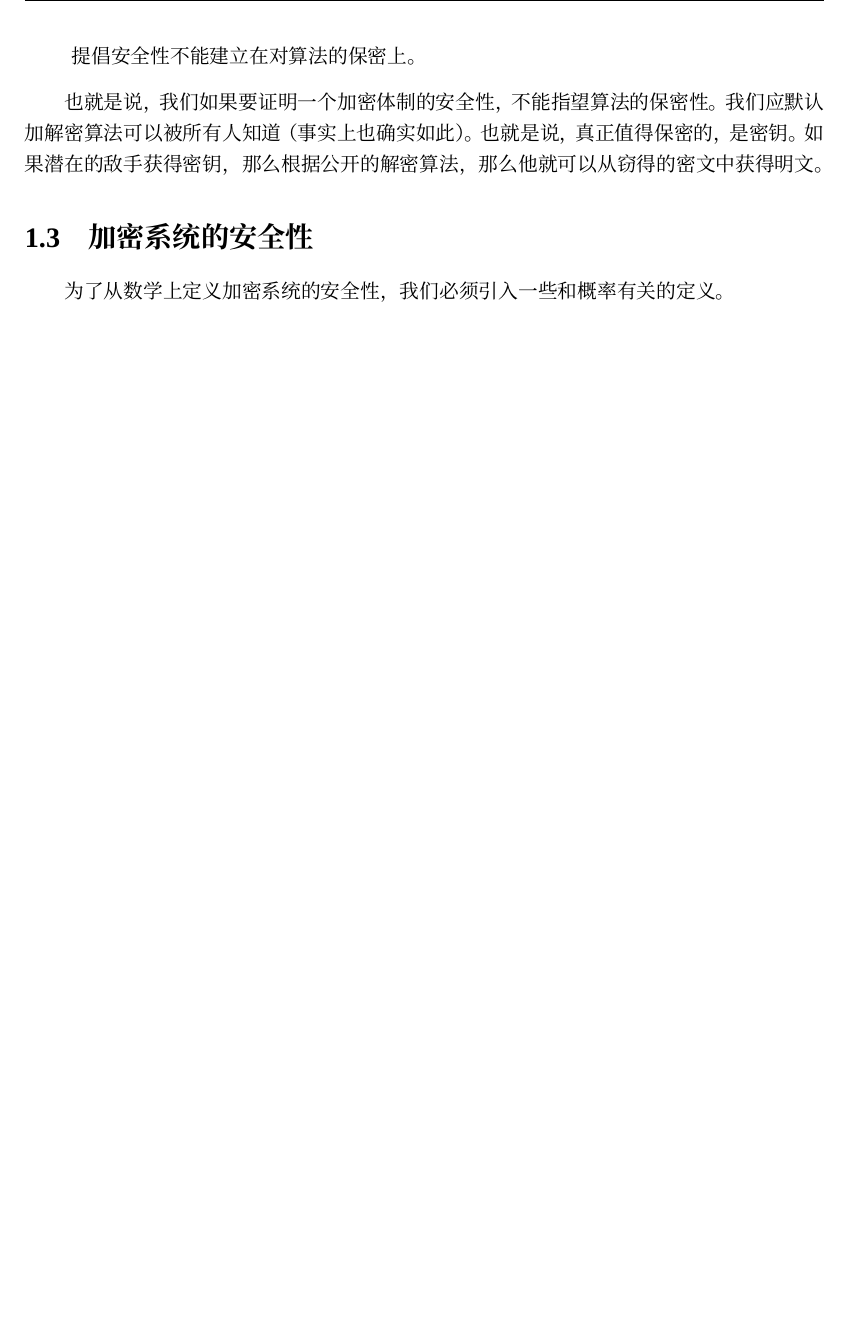
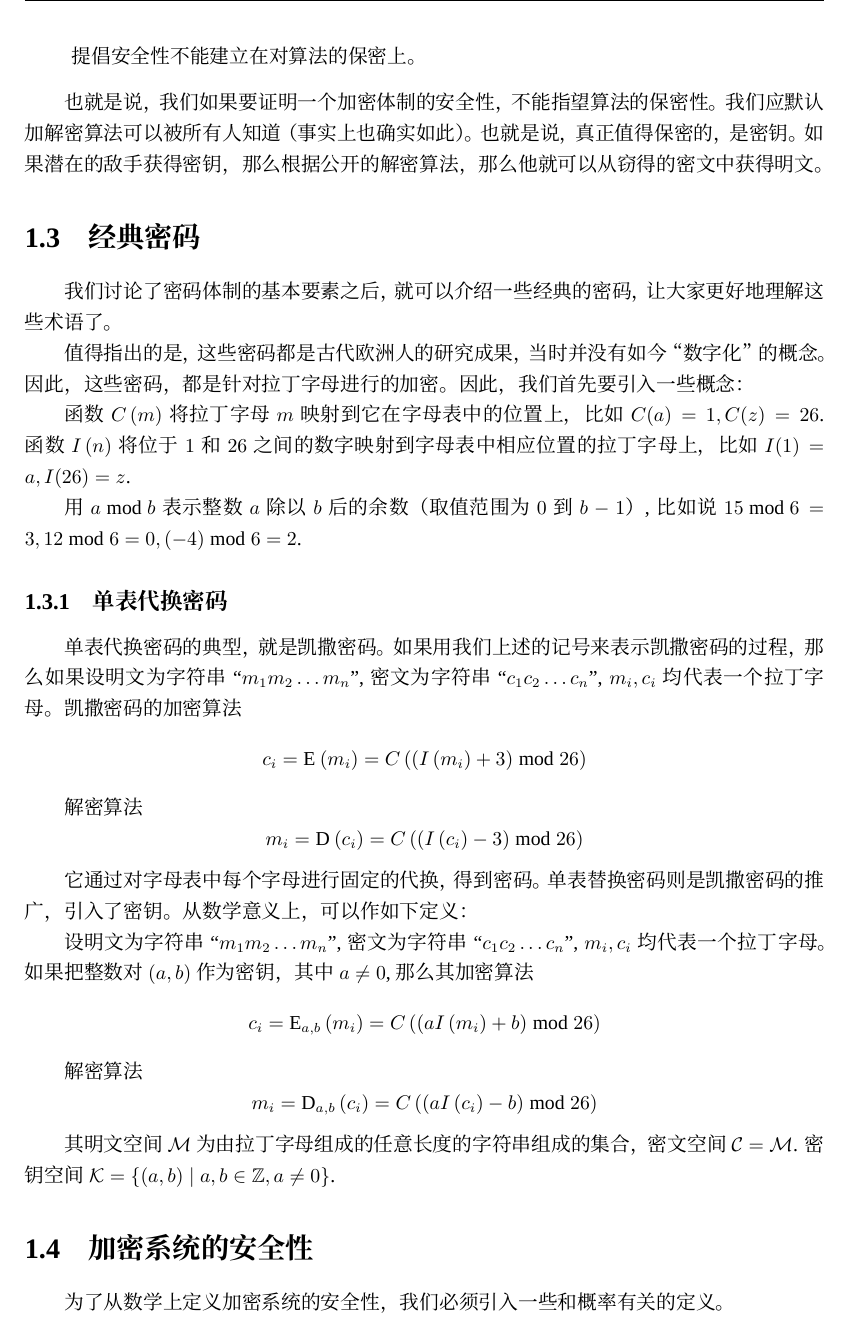
Before and after one commit to Evian-Zhang/Introduction-to-modern-cryptography, a LaTeX document (现代密码学简介.tex): part of page 5 of 5, cut so that both start at the same text, the shorter picture padded with empty space. Compiled offline with XeLaTeX; a missing font is replaced by an installed copy or a similar font.

Commit message:
add 经典密码

```diff
--- a/现代密码学简介.tex
+++ b/现代密码学简介.tex
@@ -148,6 +148,26 @@ hidelinks
 \end{quote}
 
 也就是说，我们如果要证明一个加密体制的安全性，不能指望算法的保密性。我们应默认加解密算法可以被所有人知道（事实上也确实如此）。也就是说，真正值得保密的，是密钥。如果潜在的敌手获得密钥，那么根据公开的解密算法，那么他就可以从窃得的密文中获得明文。
+\section{经典密码}
+我们讨论了密码体制的基本要素之后，就可以介绍一些经典的密码，让大家更好地理解这些术语了。\par
+值得指出的是，这些密码都是古代欧洲人的研究成果，当时并没有如今“数字化”的概念。因此，这些密码，都是针对拉丁字母进行的加密。因此，我们首先要引入一些概念：\par
+函数$C\pth{m}$将拉丁字母$m$映射到它在字母表中的位置上，比如$C(a)=1, C(z)=26$. 函数$I\pth{n}$将位于$1$和$26$之间的数字映射到字母表中相应位置的拉丁字母上，比如$I(1)=a, I(26)=z$.\par
+用$a\bmod{b}$表示整数$a$除以$b$后的余数（取值范围为$0$到$b-1$）, 比如说$15\bmod{6}=3, 12\bmod{6}=0, \pth{-4}\bmod{6}=2$.
+\subsection{单表代换密码}
+单表代换密码的典型，就是凯撒密码。如果用我们上述的记号来表示凯撒密码的过程，那么如果设明文为字符串``$m_1m_2\ldots m_n$'',密文为字符串``$c_1c_2\ldots c_n$'', $m_i, c_i$均代表一个拉丁字母。凯撒密码的加密算法
+\[c_i=\E{}{m_i}=C\pth{\pth{I\pth{m_i}+3}\bmod{26}}\]
+
+解密算法
+\[m_i=\D{}{c_i}=C\pth{\pth{I\pth{c_i}-3}\bmod{26}}\]
+
+它通过对字母表中每个字母进行固定的代换，得到密码。单表替换密码则是凯撒密码的推广，引入了密钥。从数学意义上，可以作如下定义：\par
+设明文为字符串``$m_1m_2\ldots m_n$'',密文为字符串``$c_1c_2\ldots c_n$'', $m_i, c_i$均代表一个拉丁字母。如果把整数对$\pth{a, b}$作为密钥，其中$a\neq 0$, 那么其加密算法
+\[c_i=\E{a, b}{m_i}=C\pth{\pth{aI\pth{m_i}+b}\bmod{26}}\]
+
+解密算法
+\[m_i=\D{a, b}{c_i}=C\pth{\pth{aI\pth{c_i}-b}\bmod{26}}\]
+
+其明文空间$\mathcal{M}$为由拉丁字母组成的任意长度的字符串组成的集合，密文空间$\mathcal{C}=\mathcal{M}$. 密钥空间$\mathcal{K}=\brace{\pth{a, b}\mid a, b\in \Z, a\neq 0}$.
 \section{加密系统的安全性}
 为了从数学上定义加密系统的安全性，我们必须引入一些和概率有关的定义。
 \end{document}
```
Also changed, not shown: 现代密码学简介.pdf.
